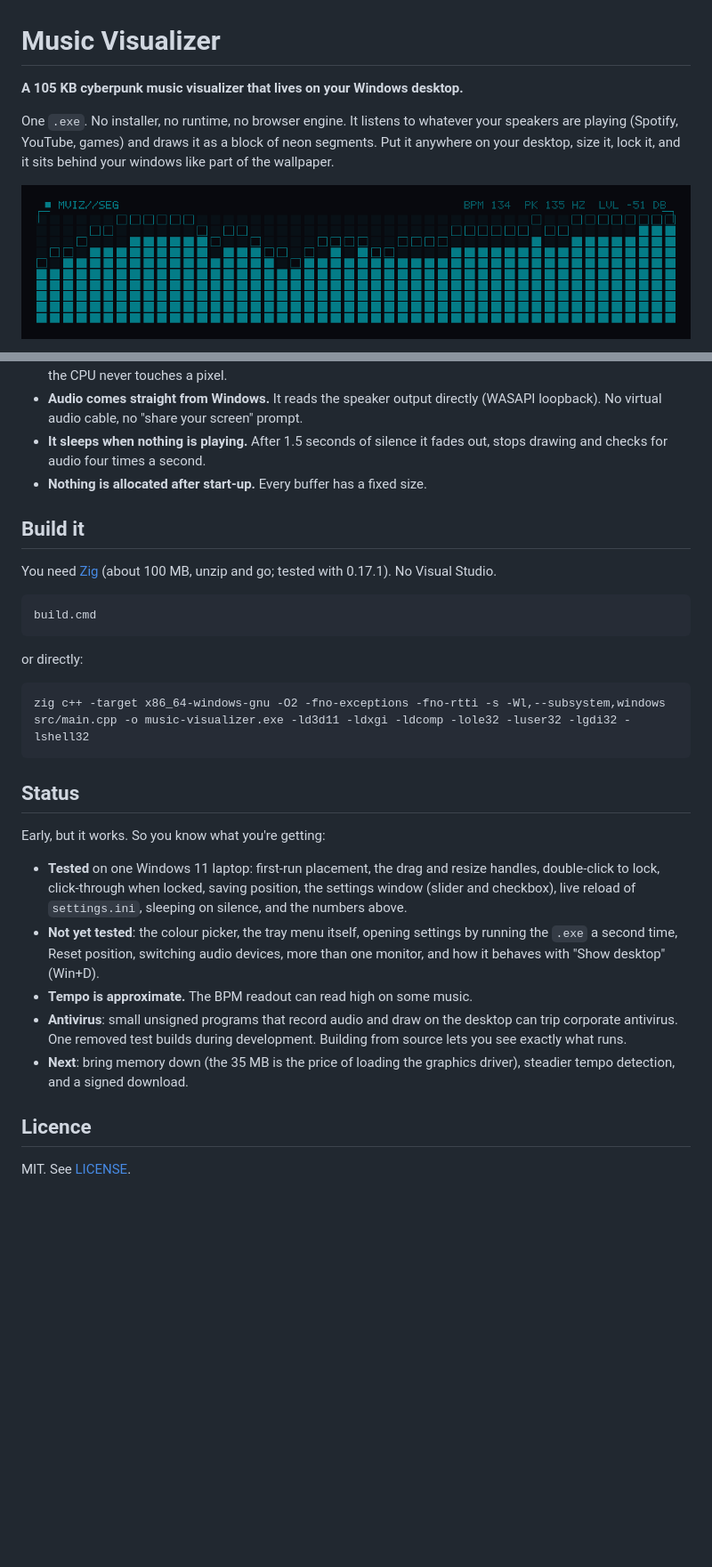
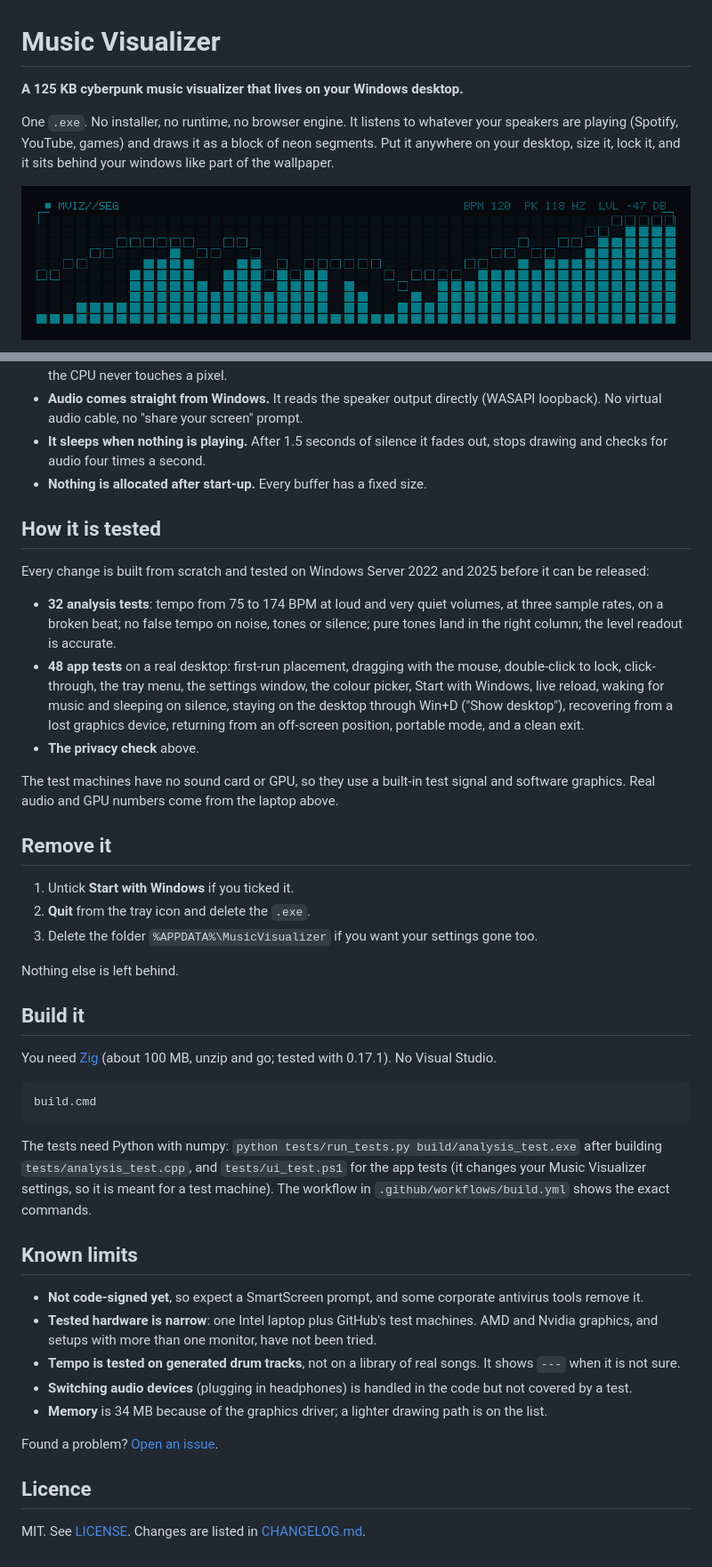
Before and after one commit to rezonnnnn/Music-Visualizer, a Markdown page: README.md, 2 parts joined by grey strips. Shown at 89% size. Rendered like a GitHub page; pictures changed too: docs/widget.png; blank space fills up the shorter version.

````diff
--- a/README.md
+++ b/README.md
@@ -1,6 +1,6 @@
 # Music Visualizer
 
-**A 105 KB cyberpunk music visualizer that lives on your Windows desktop.**
+**A 125 KB cyberpunk music visualizer that lives on your Windows desktop.**
 
 One `.exe`. No installer, no runtime, no browser engine. It listens to whatever your speakers are playing (Spotify, YouTube, games) and draws it as a block of neon segments. Put it anywhere on your desktop, size it, lock it, and it sits behind your windows like part of the wallpaper.
 
@@ -57,6 +68,24 @@ How it stays that small:
 - **It sleeps when nothing is playing.** After 1.5 seconds of silence it fades out, stops drawing and checks for audio four times a second.
 - **Nothing is allocated after start-up.** Every buffer has a fixed size.
 
+## How it is tested
+
+Every change is built from scratch and tested on Windows Server 2022 and 2025 before it can be released:
+
+- **32 analysis tests**: tempo from 75 to 174 BPM at loud and very quiet volumes, at three sample rates, on a broken beat; no false tempo on noise, tones or silence; pure tones land in the right column; the level readout is accurate.
+- **48 app tests** on a real desktop: first-run placement, dragging with the mouse, double-click to lock, click-through, the tray menu, the settings window, the colour picker, Start with Windows, live reload, waking for music and sleeping on silence, staying on the desktop through Win+D ("Show desktop"), recovering from a lost graphics device, returning from an off-screen position, portable mode, and a clean exit.
+- **The privacy check** above.
+
+The test machines have no sound card or GPU, so they use a built-in test signal and software graphics. Real audio and GPU numbers come from the laptop above.
+
+## Remove it
+
+1. Untick **Start with Windows** if you ticked it.
+2. **Quit** from the tray icon and delete the `.exe`.
+3. Delete the folder `%APPDATA%\MusicVisualizer` if you want your settings gone too.
+
+Nothing else is left behind.
+
 ## Build it
 
 You need [Zig](https://ziglang.org/download/) (about 100 MB, unzip and go; tested with 0.17.1). No Visual Studio.
@@ -65,22 +94,18 @@ You need [Zig](https://ziglang.org/download/) (about 100 MB, unzip and go; teste
 build.cmd
 ```
 
-or directly:
+The tests need Python with numpy: `python tests/run_tests.py build/analysis_test.exe` after building `tests/analysis_test.cpp`, and `tests/ui_test.ps1` for the app tests (it changes your Music Visualizer settings, so it is meant for a test machine). The workflow in `.github/workflows/build.yml` shows the exact commands.
 
-```
-zig c++ -target x86_64-windows-gnu -O2 -fno-exceptions -fno-rtti -s -Wl,--subsystem,windows src/main.cpp -o music-visualizer.exe -ld3d11 -ldxgi -ldcomp -lole32 -luser32 -lgdi32 -lshell32
-```
+## Known limits
 
-## Status
+- **Not code-signed yet**, so expect a SmartScreen prompt, and some corporate antivirus tools remove it.
+- **Tested hardware is narrow**: one Intel laptop plus GitHub's test machines. AMD and Nvidia graphics, and setups with more than one monitor, have not been tried.
+- **Tempo is tested on generated drum tracks**, not on a library of real songs. It shows `---` when it is not sure.
+- **Switching audio devices** (plugging in headphones) is handled in the code but not covered by a test.
+- **Memory** is 34 MB because of the graphics driver; a lighter drawing path is on the list.
 
-Early, but it works. So you know what you're getting:
-
-- **Tested** on one Windows 11 laptop: first-run placement, the drag and resize handles, double-click to lock, click-through when locked, saving position, the settings window (slider and checkbox), live reload of `settings.ini`, sleeping on silence, and the numbers above.
-- **Not yet tested**: the colour picker, the tray menu itself, opening settings by running the `.exe` a second time, Reset position, switching audio devices, more than one monitor, and how it behaves with "Show desktop" (Win+D).
-- **Tempo is approximate.** The BPM readout can read high on some music.
-- **Antivirus**: small unsigned programs that record audio and draw on the desktop can trip corporate antivirus. One removed test builds during development. Building from source lets you see exactly what runs.
-- **Next**: bring memory down (the 35 MB is the price of loading the graphics driver), steadier tempo detection, and a signed download.
+Found a problem? [Open an issue](https://github.com/rezonnnnn/Music-Visualizer/issues).
 
 ## Licence
 
-MIT. See [LICENSE](LICENSE).
+MIT. See [LICENSE](LICENSE). Changes are listed in [CHANGELOG.md](CHANGELOG.md).
````
Also changed, not shown: other parts of README.md (+21 -10 lines), CHANGELOG.md (+1 -0 lines), docs/settings.png, docs/unlocked.png.
